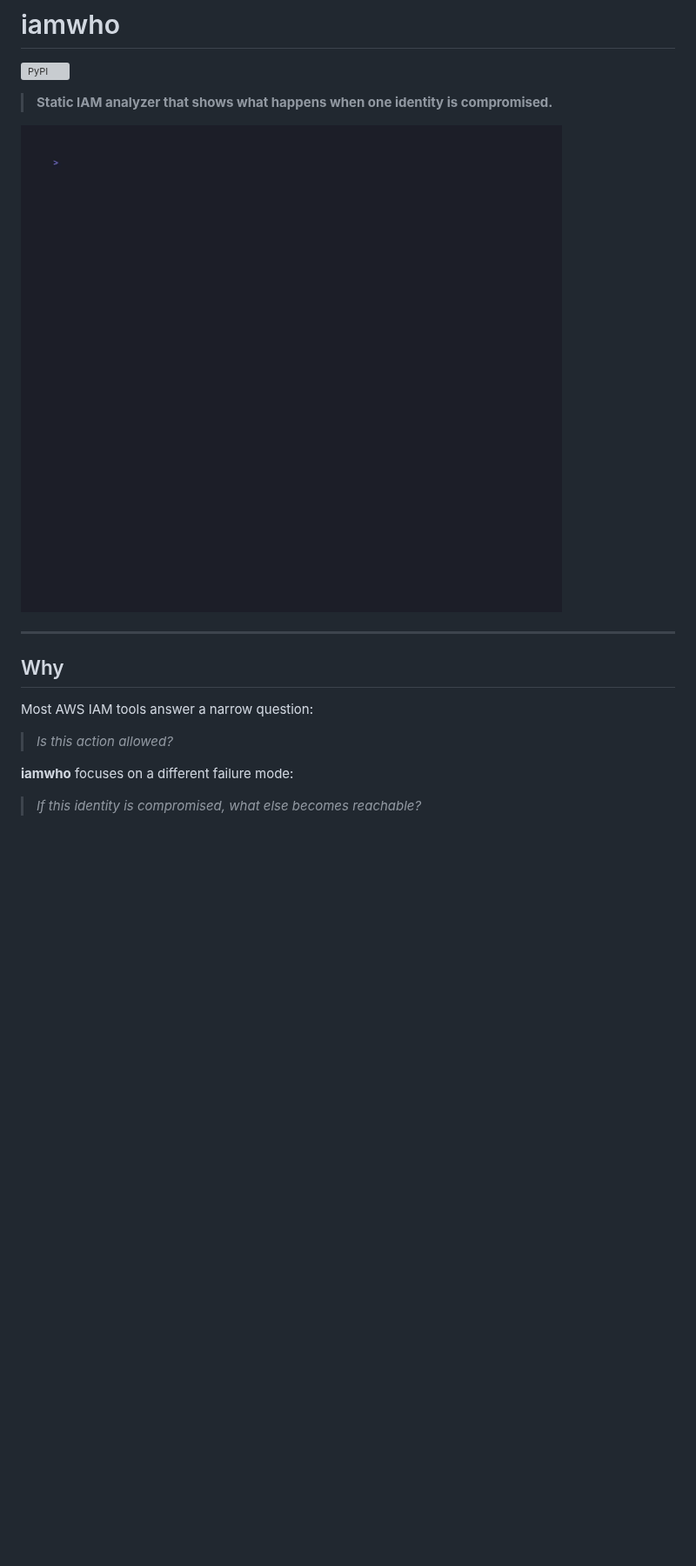
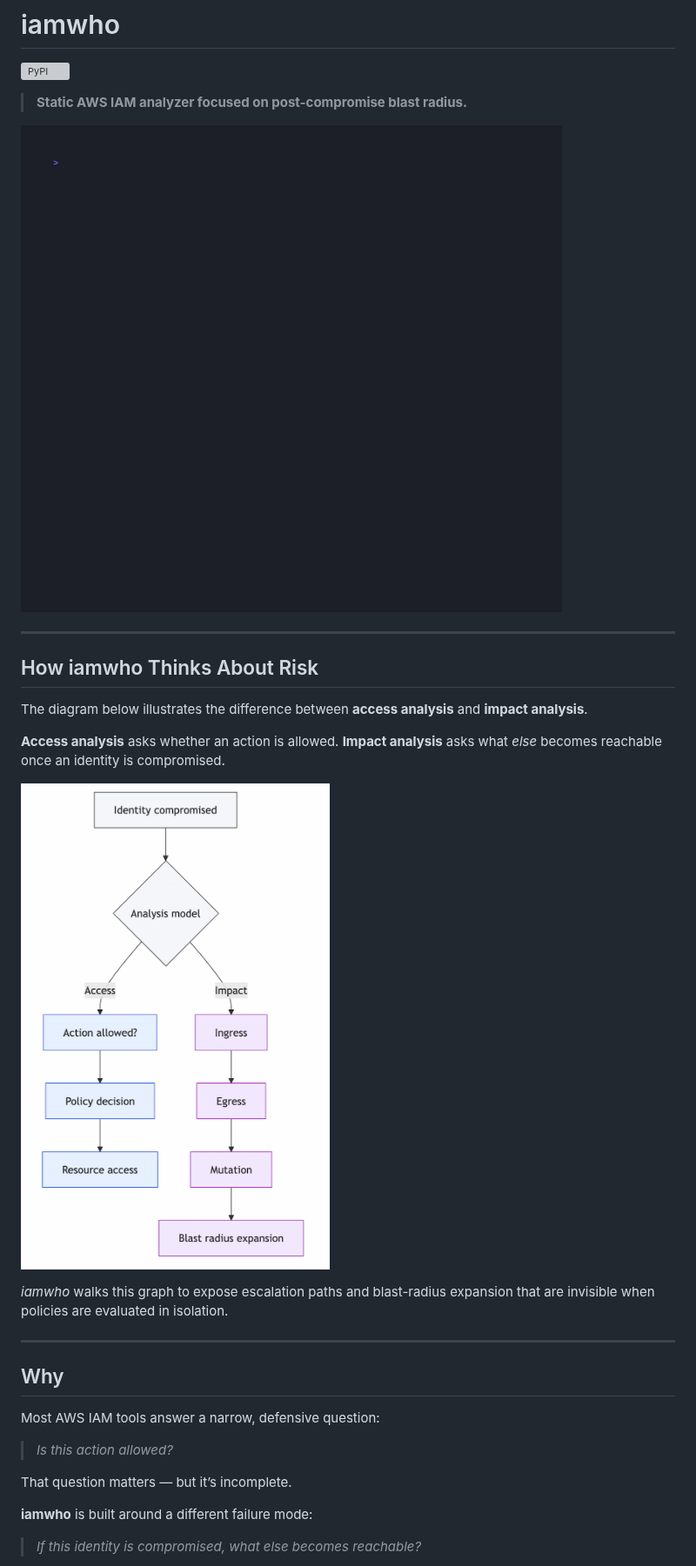
Before and after one commit to YayoPalacios/iamwho, a Markdown page: README.md, the part around one of its changes. Shown at 87% size. Rendered like a GitHub page; pictures changed too: assets/diagram.png (added); blank space fills up the shorter version; grey boxes are pictures that could not be loaded.

```diff
--- a/README.md
+++ b/README.md
@@ -1,18 +1,35 @@
 # iamwho
 [![PyPI](https://img.shields.io/pypi/v/iamwho)](https://pypi.org/project/iamwho/)
-> **Static IAM analyzer that shows what happens when one identity is compromised.**
 
-![demo](./assets/demo.gif)
+> **Static AWS IAM analyzer focused on post-compromise blast radius.**
+
+![iamwho demo](./assets/demo.gif)
+
+---
+
+## How iamwho Thinks About Risk
+
+The diagram below illustrates the difference between **access analysis** and **impact analysis**.
+
+**Access analysis** asks whether an action is allowed.
+**Impact analysis** asks what *else* becomes reachable once an identity is compromised.
+
+![Impact vs Access analysis](./assets/diagram.png)
+
+*iamwho* walks this graph to expose escalation paths and blast-radius expansion
+that are invisible when policies are evaluated in isolation.
 
 ---
 
 ## Why
 
-Most AWS IAM tools answer a narrow question:
+Most AWS IAM tools answer a narrow, defensive question:
 
 > *Is this action allowed?*
 
-**iamwho** focuses on a different failure mode:
+That question matters — but it’s incomplete.
+
+**iamwho** is built around a different failure mode:
 
 > *If this identity is compromised, what else becomes reachable?*
 
```
Also changed, not shown: other parts of README.md (+78 -28 lines).
